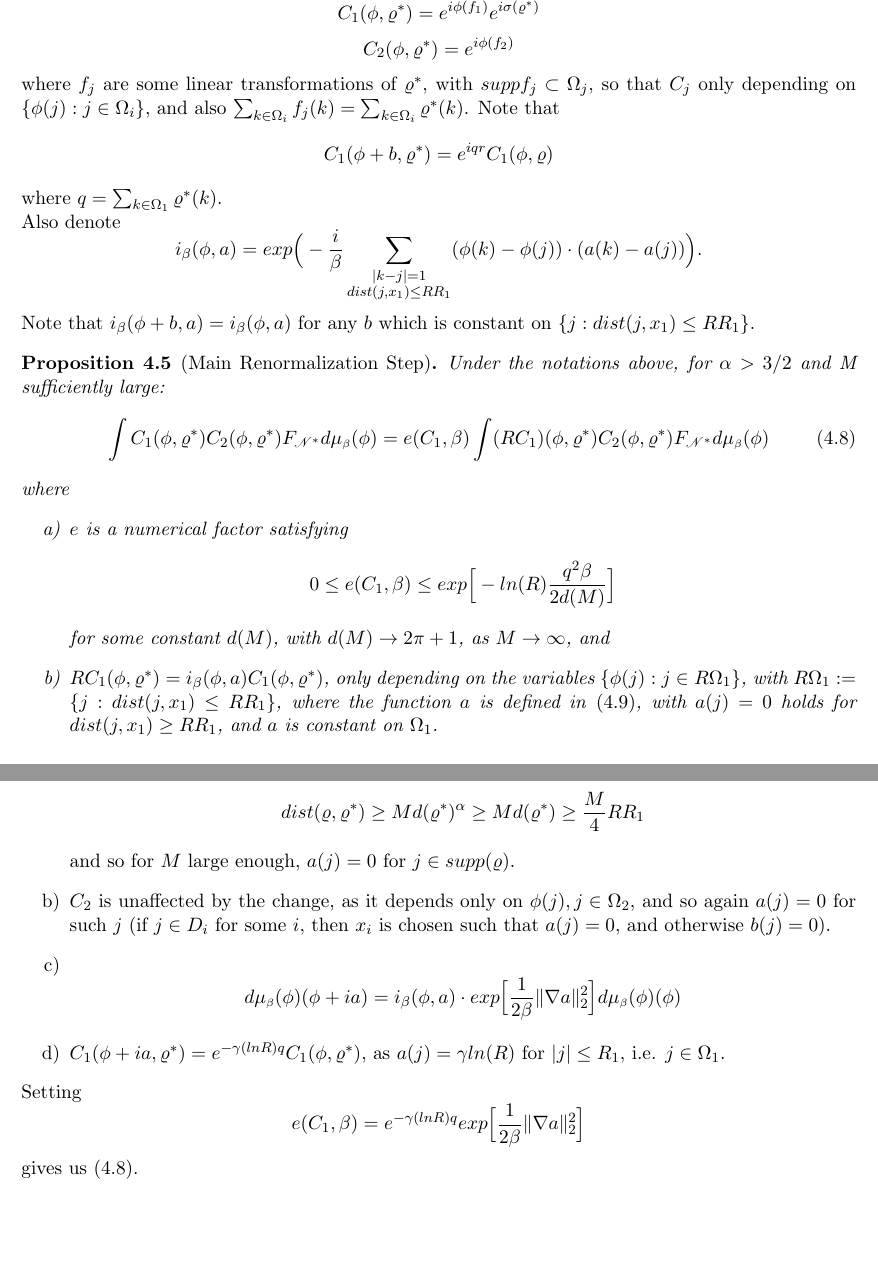
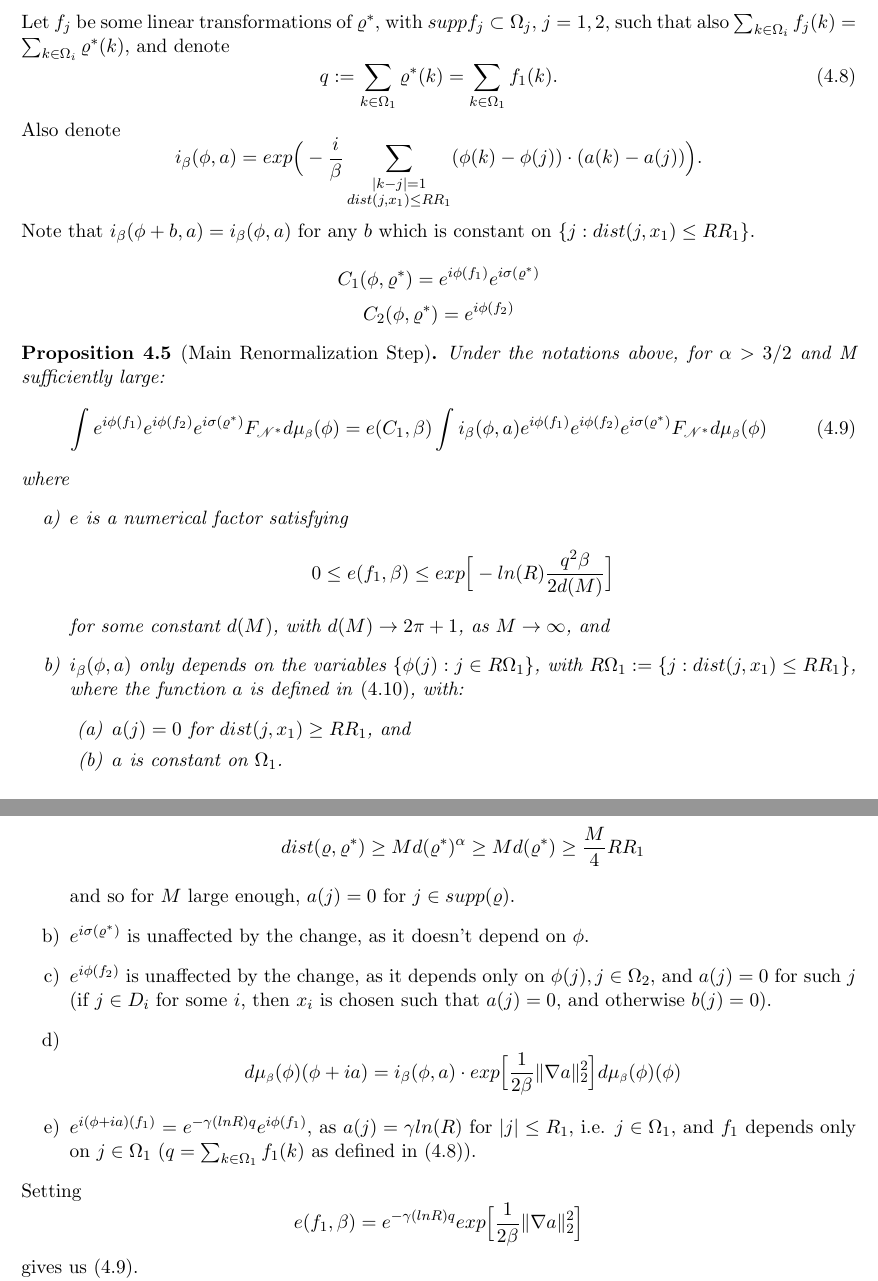
Before and after one commit to vitalkh/FrohlichSpencer, a LaTeX document (KT.tex): two parts of pages 8 and 11 of 11, joined at a grey line, cut so that both start at the same text, the shorter picture padded with empty space. Compiled offline with pdfLaTeX.

Commit message:
removed C_i

```diff
--- a/KT.tex
+++ b/KT.tex
@@ -448,40 +448,42 @@ Let $\Omega_2$ be some other subset of $D(\varrho)$, disjoint from $\Omega_1$, s
 $$
 dist(x_1, \partial\Omega_2) \geq RR_1, \ \ where \ 1 < R \leq \frac{diam(D(\varrho^*)}{R_1} .
 $$
-Let
+Let $f_j$ be some linear transformations of $\varrho^*$, with $suppf_j \subset \Omega_j$, $j=1,2$, such that also $\sum_{k \in \Omega_i}f_j(k) = \sum_{k \in \Omega_i}\varrho^*(k)$, and denote
+\begin{equation} \label{label:qdef}
+q := \sum_{k \in \Omega_1}\varrho^*(k) = \sum_{k \in \Omega_1}f_1(k).
+\end{equation}
+Also denote
+$$
+i_\beta(\phi, a) = exp\Big(-\frac{i}{\beta} \sum_{\substack{\abs{k-j}=1 \\ dist(j,x_1) \leq RR_1}} (\phi(k)-\phi(j)) \cdot (a(k)-a(j))\Big).
+$$
+Note that $i_\beta(\phi+b, a) = i_\beta(\phi, a)$ for any $b$ which is constant on $\{j: dist(j,x_1) \leq RR_1\} $.
+
 $$
 C_1(\phi, \varrho^*) = e^{i\phi(f_1)} e^{i\sigma(\varrho^*)}
 $$
 $$
 C_2(\phi, \varrho^*) = e^{i\phi(f_2)}
 $$
-where $f_j$ are some linear transformations of $\varrho^*$, with $suppf_j \subset \Omega_j$, so that $C_j$ only depending on $\{ \phi(j): j \in \Omega_i \}$, and also $\sum_{k \in \Omega_i}f_j(k) = \sum_{k \in \Omega_i}\varrho^*(k)$.
-Note that
-$$
-C_1(\phi+b, \varrho^*) = e^{iqr}C_1(\phi, \varrho)
-$$
-where $q = \sum_{k \in \Omega_1}\varrho^*(k)$.\\
-Also denote
-$$
-i_\beta(\phi, a) = exp\Big(-\frac{i}{\beta} \sum_{\substack{\abs{k-j}=1 \\ dist(j,x_1) \leq RR_1}} (\phi(k)-\phi(j)) \cdot (a(k)-a(j))\Big).
-$$
-Note that $i_\beta(\phi+b, a) = i_\beta(\phi, a)$ for any $b$ which is constant on $\{j: dist(j,x_1) \leq RR_1\} $.
-
 
 \begin{prop}[Main Renormalization Step] \label{prop:prop44}
 Under the notations above, for $\alpha > 3/2$ and M sufficiently large:
 \begin{equation} \label{label:eq44}
-\int C_1(\phi, \varrho^*) C_2(\phi, \varrho^*) F_{\ens^*}\mida =
-e(C_1, \beta) \int (RC_1)(\phi, \varrho^*) C_2(\phi, \varrho^*) F_{\ens^*}\mida
+\int e^{i\phi(f_1)} e^{i\phi(f_2)} e^{i\sigma(\varrho^*)} F_{\ens^*}\mida =
+e(C_1, \beta) \int i_\beta(\phi,a) e^{i\phi(f_1)} e^{i\phi(f_2)} e^{i\sigma(\varrho^*)} F_{\ens^*}\mida
 \end{equation}
 where
 \begin{enumerate}[label={\alph*)}]
 \item $e$ is a numerical factor satisfying
 $$
-0 \leq e(C_1, \beta) \leq exp\Big[ -ln(R)\frac{q^2\beta}{2d(M)} \Big]
+0 \leq e(f_1, \beta) \leq exp\Big[ -ln(R)\frac{q^2\beta}{2d(M)} \Big]
 $$
 for some constant $d(M)$, with $d(M) \rightarrow 2\pi+1$, as $M\rightarrow \infty$, and
-\item $RC_1(\phi, \varrho^*) = i_\beta(\phi,a)C_1(\phi, \varrho^*)$, only depending on the variables $\{ \phi(j):j \in R\Omega_1 \}$, with $R\Omega_1 := \{ j: dist(j,x_1) \leq RR_1 \}$, where the function $a$ is defined in \eqref{label:eq437}, with $a(j)=0$ holds for $dist(j,x_1) \geq RR_1$, and $a$ is constant on $\Omega_1$.
+\item $i_\beta(\phi,a)$ only depends on the variables $\{ \phi(j):j \in R\Omega_1 \}$, with $R\Omega_1 := \{ j: dist(j,x_1) \leq RR_1 \}$, where the function $a$ is defined in \eqref{label:eq437}, with:
+\begin{enumerate}
+\item $a(j)=0$ for $dist(j,x_1) \geq RR_1$, and
+\item $a$ is constant on $\Omega_1$.
+\end{enumerate}
+
 \end{enumerate}
 \end{prop}
 \subsubsection{Connected Components of $\bigcup_{\varrho \in \ens^*}D(\varrho)$}
@@ -608,16 +610,17 @@ $$
 dist(\varrho, \varrho^*) \geq Md(\varrho^*)^\alpha \geq Md(\varrho^*) \geq \frac{M}{4}RR_1
 $$
 and so for $M$ large enough, $a(j)=0$ for $j \in supp(\varrho)$.
-\item $C_2$ is unaffected by the change, as it depends only on $\phi(j), j\in \Omega_2$, and so again $a(j)=0$ for such $j$ (if $j \in D_i$ for some $i$, then $x_i$ is chosen such that $a(j)=0$, and otherwise $b(j)=0$).
+\item $e^{i\sigma(\varrho^*)}$ is unaffected by the change, as it doesn't depend on $\phi$.
+\item $ e^{i\phi(f_2)}$ is unaffected by the change, as it depends only on $\phi(j), j\in \Omega_2$, and $a(j)=0$ for such $j$ (if $j \in D_i$ for some $i$, then $x_i$ is chosen such that $a(j)=0$, and otherwise $b(j)=0$).
 \item
 $$
 \mida(\phi + ia) = i_\beta(\phi, a) \cdot exp\Big[\frac{1}{2\beta} \norm{\nabla a}_2^2 \Big]\mida(\phi)
 $$
-\item $C_1(\phi+ia, \varrho^*) = e^{-\gamma (lnR) q} C_1(\phi, \varrho^*)$, as $a(j)=\gamma ln(R)$ for $\abs{j} \leq R_1$, i.e. $j \in \Omega_1$.
+\item $e^{i(\phi + ia)(f_1)} = e^{-\gamma (lnR) q} e^{i\phi(f_1)}$, as $a(j)=\gamma ln(R)$ for $\abs{j} \leq R_1$, i.e. $j \in \Omega_1$, and $f_1$ depends only on $j \in \Omega_1$ ($q = \sum_{k \in \Omega_1}f_1(k)$ as defined in \eqref{label:qdef}).
 \end{enumerate}
 Setting
 $$
-e(C_1, \beta) = e^{-\gamma (lnR) q} exp\Big[\frac{1}{2\beta} \norm{\nabla a}_2^2 \Big]
+e(f_1, \beta) = e^{-\gamma (lnR) q} exp\Big[\frac{1}{2\beta} \norm{\nabla a}_2^2 \Big]
 $$
 gives us \eqref{label:eq44}.
 
```
Also changed, not shown: KT.tex (4 more changed lines).
